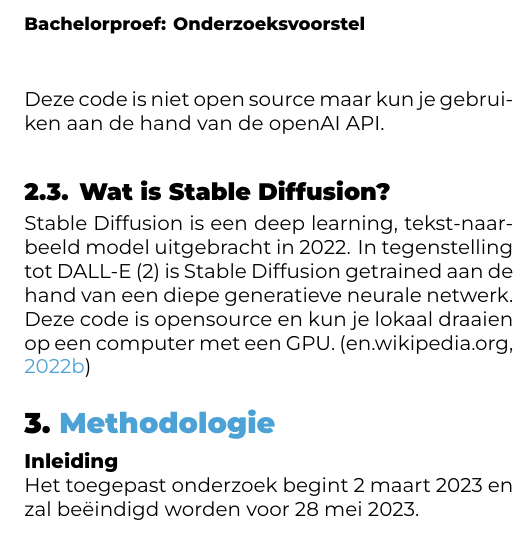
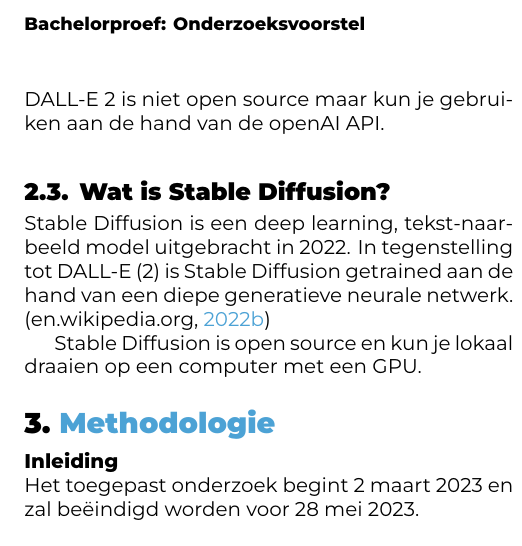
Before and after one commit to Darjow/Bachelorproef_2022-2023, a LaTeX document (voorstel/BrondersDario-bpvoorstel.tex, which reads voorstel/voorstel-inhoud.tex): part of one column of page 2 of 2, cut so that both start at the same text. Compiled offline with XeLaTeX.

Commit message:
small changes

```diff
--- a/voorstel/voorstel-inhoud.tex
+++ b/voorstel/voorstel-inhoud.tex
@@ -30,11 +30,13 @@
 DALL-E 2 is bovendien getrained met behulp van 650 milioen tekstinputs gescraped van het internet. \autocite{Borji2022} \\
 
 \noindent
-Deze code is niet open source maar kun je gebruiken aan de hand van de openAI API.  \\
+DALL-E 2 is niet open source maar kun je gebruiken aan de hand van de openAI API.  \\
 \subsection{Wat is Stable Diffusion?}
 \noindent
-Stable Diffusion is een deep learning, tekst-naar-beeld model uitgebracht in 2022. In tegenstelling tot DALL-E (2) is Stable Diffusion getrained aan de hand van een diepe generatieve neurale netwerk.  Deze code is opensource en kun je lokaal draaien op een computer met een GPU.
+Stable Diffusion is een deep learning, tekst-naar-beeld model uitgebracht in 2022. In tegenstelling tot DALL-E (2) is Stable Diffusion getrained aan de hand van een diepe generatieve neurale netwerk.
 \autocite{StableDifWikipediaEN}
+
+Stable Diffusion is open source en kun je lokaal draaien op een computer met een GPU.
 
 
 
```
Also changed, not shown: voorstel/BrondersDario-bpvoorstel.pdf.
